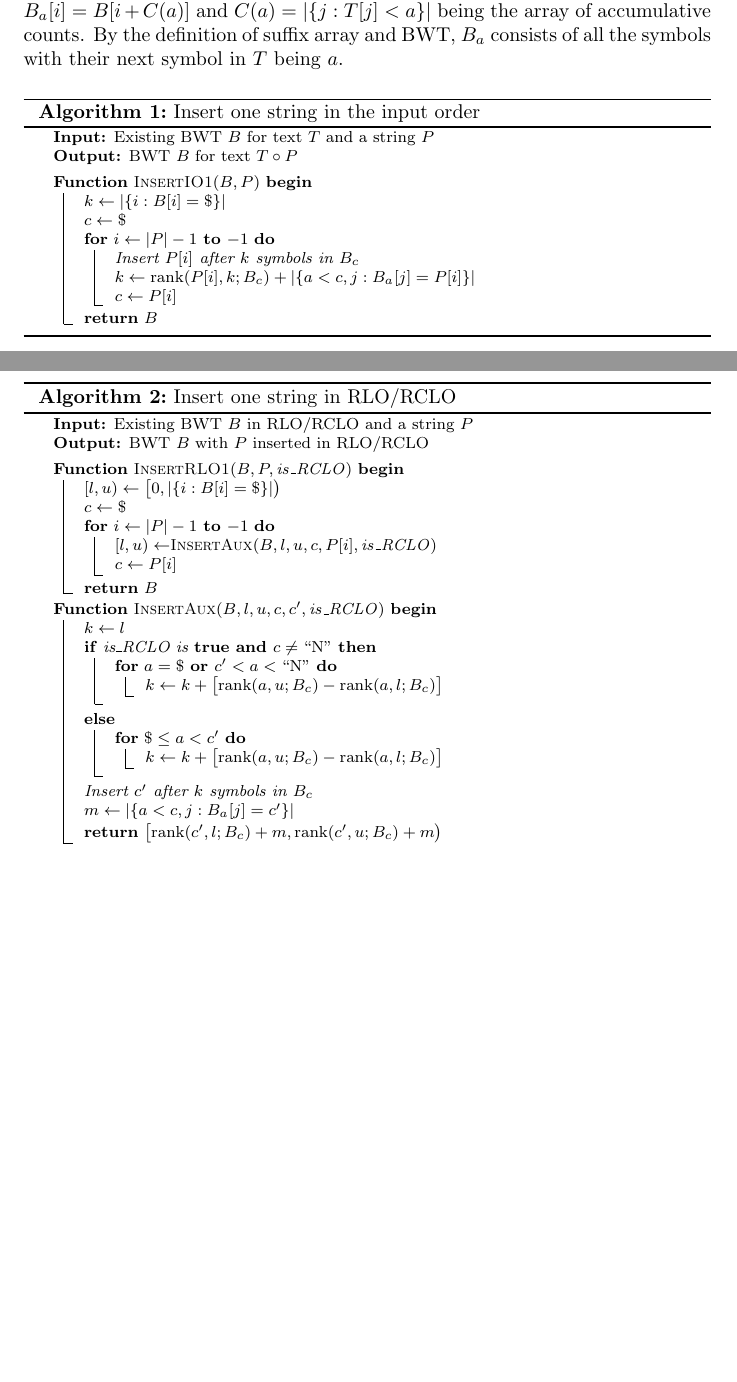
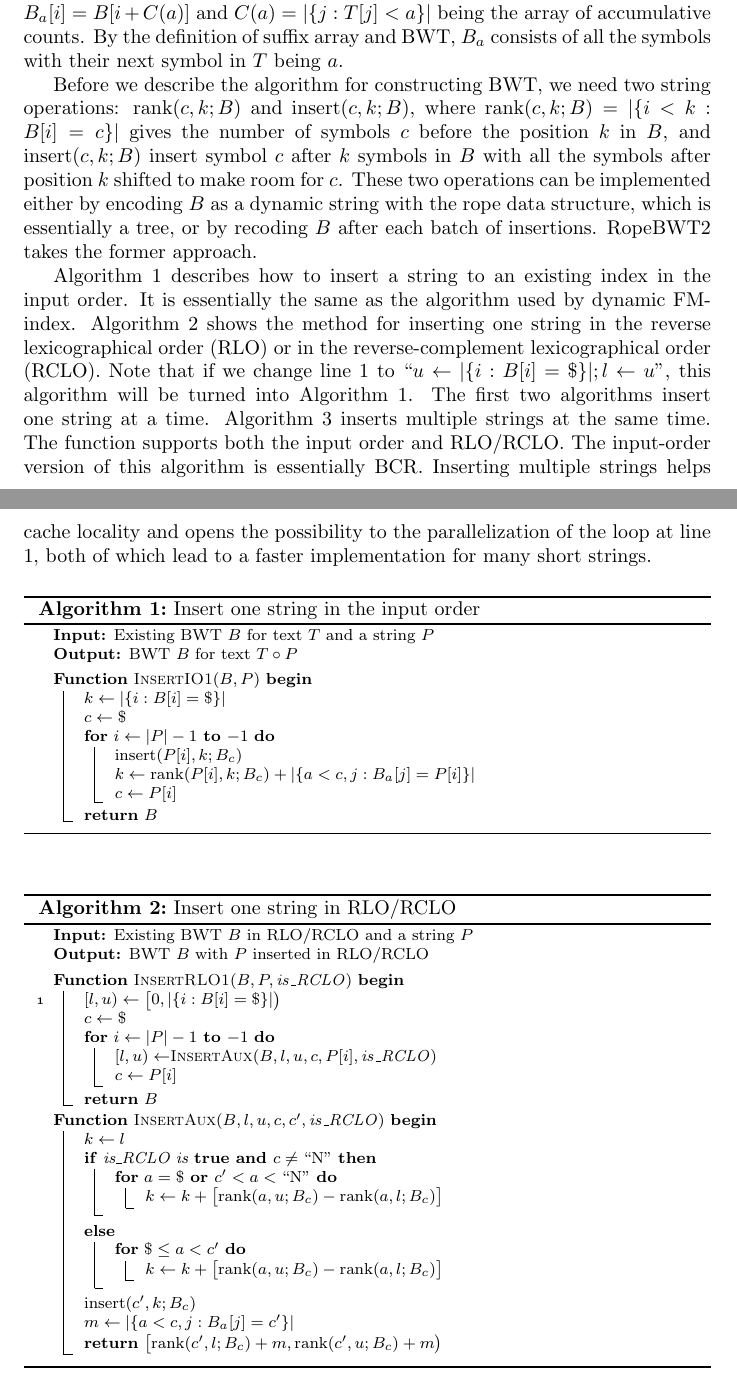
Before and after one commit to lh3/ropebwt2, a LaTeX document (tex/ropebwt2.tex): two parts of pages 1 and 2 of 2 before the commit and two parts of pages 1 and 2 of 3 after it, joined at a grey line, cut so that both start at the same text, the shorter picture padded with empty space. Compiled offline with pdfLaTeX.

Commit message:
more descriptions

```diff
--- a/tex/ropebwt2.tex
+++ b/tex/ropebwt2.tex
@@ -32,7 +32,29 @@ being the array of accumulative counts. By the definition of suffix array and
 BWT, $B_a$ consists of all the symbols with their next symbol in $T$ being
 $a$.
 
-\begin{algorithm}[h]
+Before we describe the algorithm for constructing BWT, we need two string
+operations: ${\rm rank}(c,k;B)$ and ${\rm insert}(c,k;B)$, where ${\rm
+rank}(c,k;B)=|\{i<k:B[i]=c\}|$ gives the number of symbols $c$ before the
+position $k$ in $B$, and ${\rm insert}(c,k;B)$ insert symbol $c$ after $k$
+symbols in $B$ with all the symbols after position $k$ shifted to
+make room for $c$. These two operations can be implemented either by encoding
+$B$ as a dynamic string with the rope data structure, which is essentially a
+tree, or by recoding $B$ after each batch of insertions. RopeBWT2 takes the
+former approach.
+
+Algorithm 1 describes how to insert a string to an existing index in the input
+order. It is essentially the same as the algorithm used by dynamic FM-index.
+Algorithm 2 shows the method for inserting one string in the reverse
+lexicographical order (RLO) or in the reverse-complement lexicographical order
+(RCLO). Note that if we change line 1 to ``$u\gets|\{i:B[i]=\$\}|; l\gets u$'',
+this algorithm will be turned into Algorithm 1. The first two algorithms insert
+one string at a time. Algorithm 3 inserts multiple strings at the same time.
+The function supports both the input order and RLO/RCLO. The input-order
+version of this algorithm is essentially BCR. Inserting multiple strings helps
+cache locality and opens the possibility to the parallelization of the loop at
+line 1, both of which lead to a faster implementation for many short strings.
+
+\begin{algorithm}[ht]
 \DontPrintSemicolon
 \footnotesize
 \KwIn{Existing BWT $B$ for text $T$ and a string $P$}
@@ -43,7 +65,7 @@ $a$.
 	$k\gets|\{i:B[i]=\$\}|$\;
 	$c\gets\$$\;
 	\For{$i\gets|P|-1$ \KwTo $-1$} {
-		\emph{Insert $P[i]$ after $k$ symbols in $B_c$}\;
+		${\rm insert}(P[i],k;B_c)$\;
 		$k\gets {\rm rank}(P[i],k;B_c)+|\{a<c,j:B_a[j]=P[i]\}|$\;
 		$c\gets P[i]$
 	}
@@ -60,7 +82,7 @@ $a$.
 \BlankLine
 \textbf{Function} {\sc InsertRLO1}$(B,P,{\it is\_RCLO})$
 \Begin {
-	$[l,u)\gets \big[0,|\{i:B[i]=\$\}|\big)$\;
+	\nl$[l,u)\gets \big[0,|\{i:B[i]=\$\}|\big)$\;
 	$c\gets \$$\;
 	\For{$i\gets|P|-1$ \KwTo $-1$} {
 		$[l,u)\gets${\sc InsertAux}$(B,l,u,c,P[i],{\it is\_RCLO})$\;
@@ -80,7 +102,7 @@ $a$.
 			$k\gets k+\big[{\rm rank}(a,u;B_c)-{\rm rank}(a,l;B_c)\big]$\;
 		}
 	}
-	\emph{Insert $c'$ after $k$ symbols in $B_c$}\;
+	${\rm insert}(c',k;B_c)$\;
 	$m\gets|\{a<c,j:B_a[j]=c'\}|$\;
 	{\bf return} $\big[{\rm rank}(c',l;B_c)+m,{\rm rank}(c',u;B_c)+m\big)$\;
 }
```
Also changed, not shown: tex/ropebwt2.tex (2 more changed lines).
